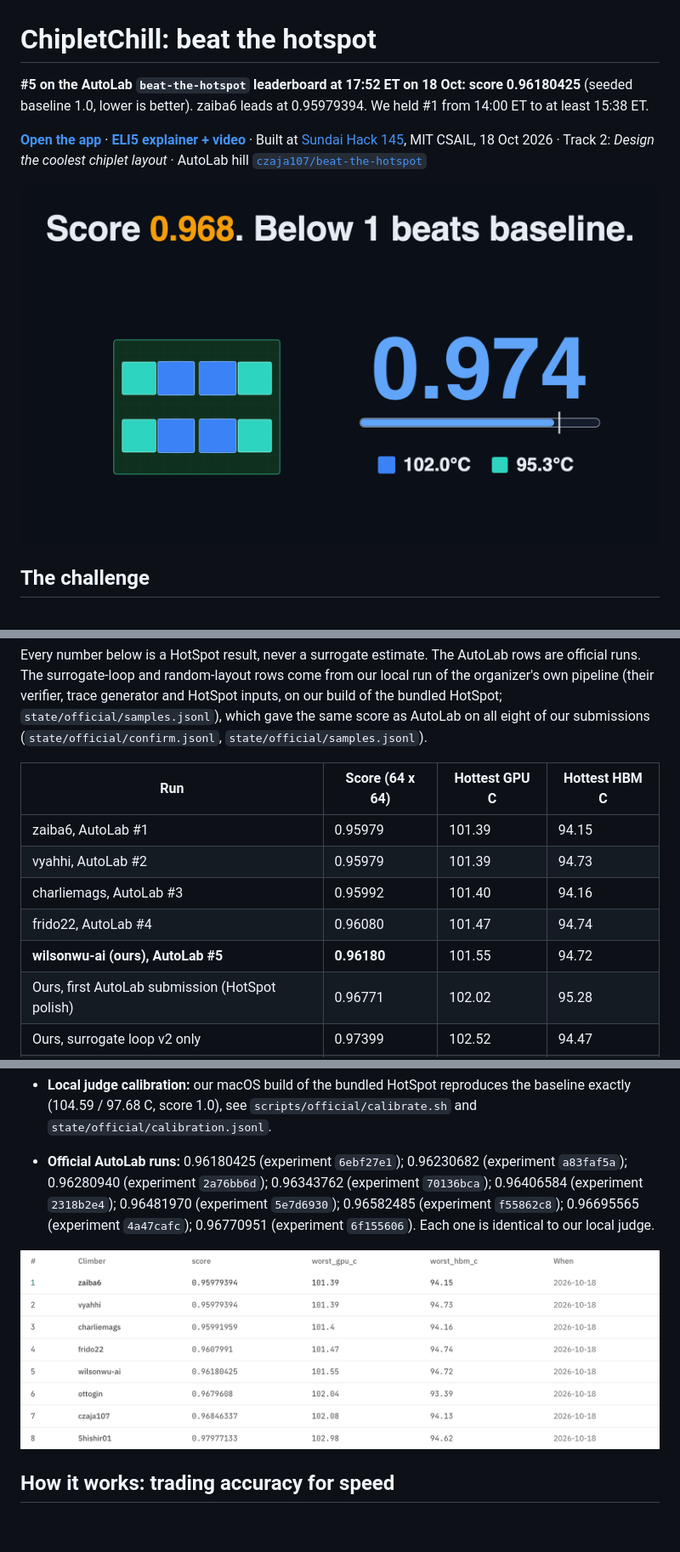
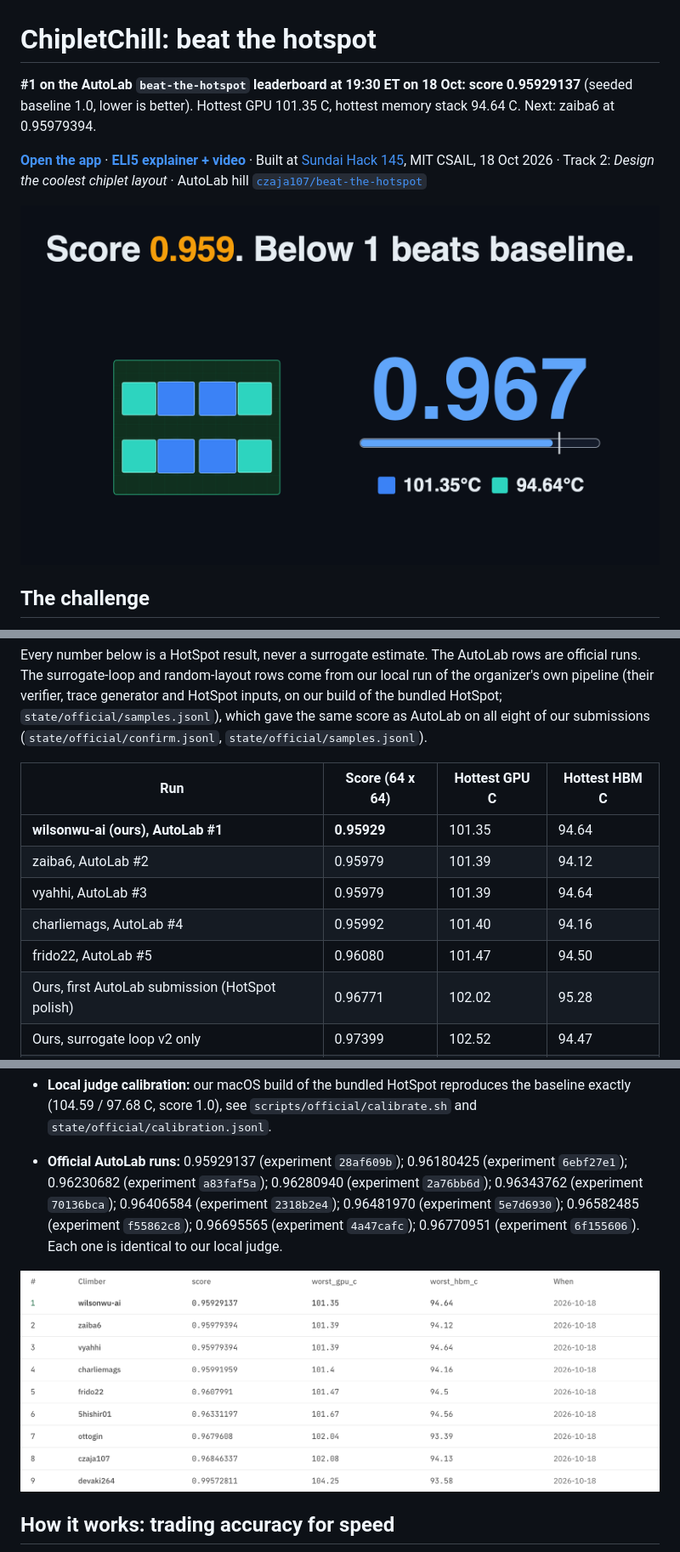
Before and after one commit to wilsonwu-ai/sundai-hack-145, a Markdown page: README.md, 3 parts joined by grey strips. Shown at 85% size. Rendered like a GitHub page; pictures changed too: public/media/leaderboard.png, public/media/poster.png; blank space fills up the shorter version.

```diff
--- a/README.md
+++ b/README.md
@@ -1,7 +1,7 @@
 # ChipletChill: beat the hotspot
 
 <!-- results:headline -->
-**#5 on the AutoLab `beat-the-hotspot` leaderboard at 17:52 ET on 18 Oct: score 0.96180425** (seeded baseline 1.0, lower is better). zaiba6 leads at 0.95979394. We held #1 from 14:00 ET to at least 15:38 ET.
+**#1 on the AutoLab `beat-the-hotspot` leaderboard at 19:30 ET on 18 Oct: score 0.95929137** (seeded baseline 1.0, lower is better). Hottest GPU 101.35 C, hottest memory stack 94.64 C. Next: zaiba6 at 0.95979394.
 <!-- /results:headline -->
 
 **[Open the app](https://wilsonwu-ai.github.io/sundai-hack-145/)** · **[ELI5 explainer + video](https://wilsonwu-ai.github.io/sundai-hack-145/explainer.html)** · Built at [Sundai Hack 145](https://www.sundai.club), MIT CSAIL, 18 Oct 2026 · Track 2: *Design the coolest chiplet layout* · AutoLab hill [`czaja107/beat-the-hotspot`](https://app.autolab.ai/hills/czaja107/beat-the-hotspot)
@@ -19,11 +19,11 @@ Every number below is a HotSpot result, never a surrogate estimate. The AutoLab
 <!-- results:board -->
 | Run | Score (64 x 64) | Hottest GPU C | Hottest HBM C |
 |---|---|---|---|
-| zaiba6, AutoLab #1 | 0.95979 | 101.39 | 94.15 |
-| vyahhi, AutoLab #2 | 0.95979 | 101.39 | 94.73 |
-| charliemags, AutoLab #3 | 0.95992 | 101.40 | 94.16 |
-| frido22, AutoLab #4 | 0.96080 | 101.47 | 94.74 |
-| **wilsonwu-ai (ours), AutoLab #5** | **0.96180** | 101.55 | 94.72 |
+| **wilsonwu-ai (ours), AutoLab #1** | **0.95929** | 101.35 | 94.64 |
+| zaiba6, AutoLab #2 | 0.95979 | 101.39 | 94.12 |
+| vyahhi, AutoLab #3 | 0.95979 | 101.39 | 94.64 |
+| charliemags, AutoLab #4 | 0.95992 | 101.40 | 94.16 |
+| frido22, AutoLab #5 | 0.96080 | 101.47 | 94.50 |
 | Ours, first AutoLab submission (HotSpot polish) | 0.96771 | 102.02 | 95.28 |
 | Ours, surrogate loop v2 only | 0.97399 | 102.52 | 94.47 |
 | Best of 66 random legal layouts | 0.97851 | 102.88 | 95.81 |
@@ -35,7 +35,7 @@ Every number below is a HotSpot result, never a surrogate estimate. The AutoLab
 <!-- /results:mesh128 -->
 - **Local judge calibration:** our macOS build of the bundled HotSpot reproduces the baseline exactly (104.59 / 97.68 C, score 1.0), see `scripts/official/calibrate.sh` and `state/official/calibration.jsonl`.
 <!-- results:official -->
-- **Official AutoLab runs:** 0.96180425 (experiment `6ebf27e1`); 0.96230682 (experiment `a83faf5a`); 0.96280940 (experiment `2a76bb6d`); 0.96343762 (experiment `70136bca`); 0.96406584 (experiment `2318b2e4`); 0.96481970 (experiment `5e7d6930`); 0.96582485 (experiment `f55862c8`); 0.96695565 (experiment `4a47cafc`); 0.96770951 (experiment `6f155606`). Each one is identical to our local judge.
+- **Official AutoLab runs:** 0.95929137 (experiment `28af609b`); 0.96180425 (experiment `6ebf27e1`); 0.96230682 (experiment `a83faf5a`); 0.96280940 (experiment `2a76bb6d`); 0.96343762 (experiment `70136bca`); 0.96406584 (experiment `2318b2e4`); 0.96481970 (experiment `5e7d6930`); 0.96582485 (experiment `f55862c8`); 0.96695565 (experiment `4a47cafc`); 0.96770951 (experiment `6f155606`). Each one is identical to our local judge.
 <!-- /results:official -->
 
 ![AutoLab leaderboard](public/media/leaderboard.png)
```
Also changed, not shown: other parts of README.md (+4 -4 lines), docs/sundai-card.md (+3 -3 lines), 10 other files.
